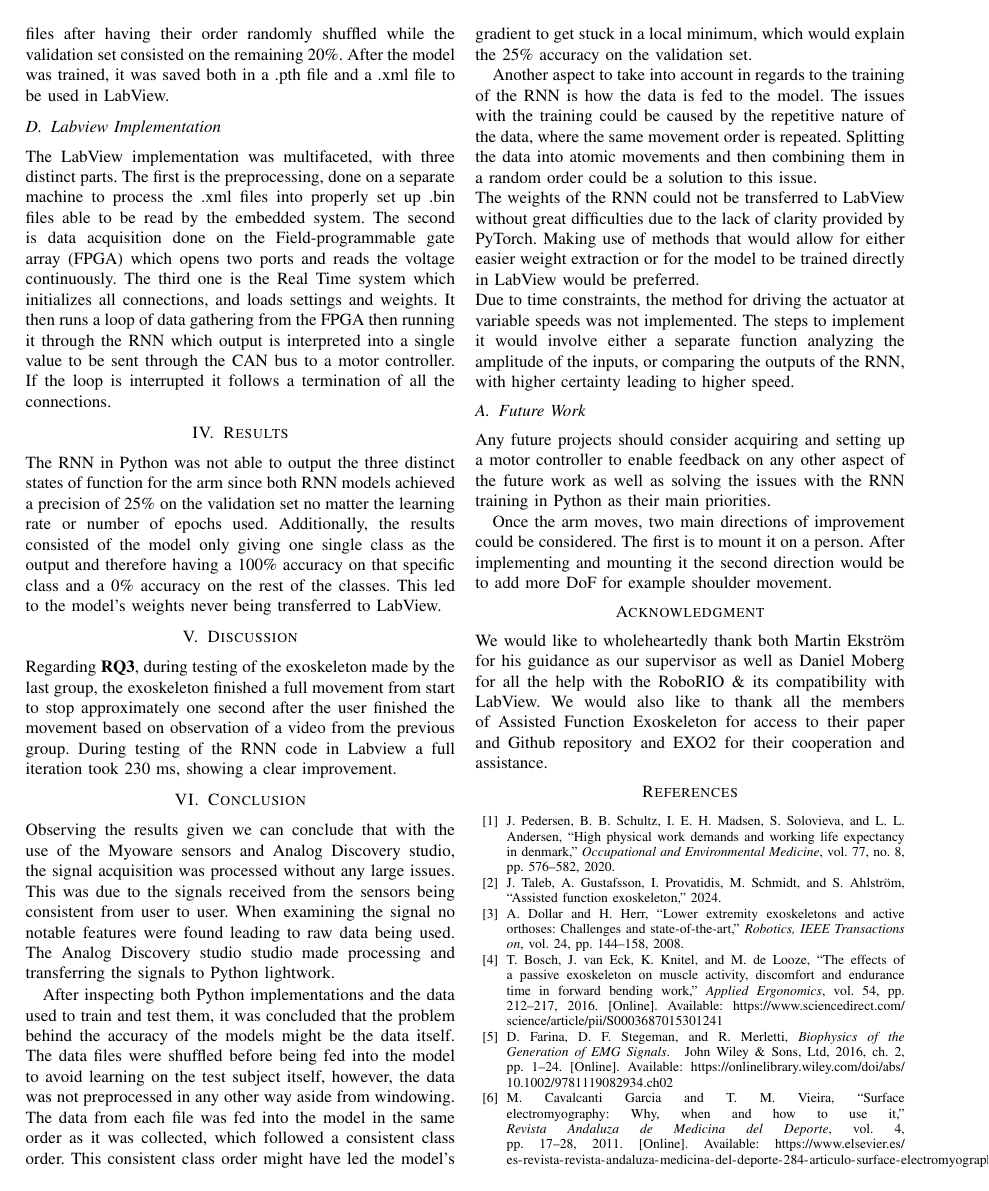
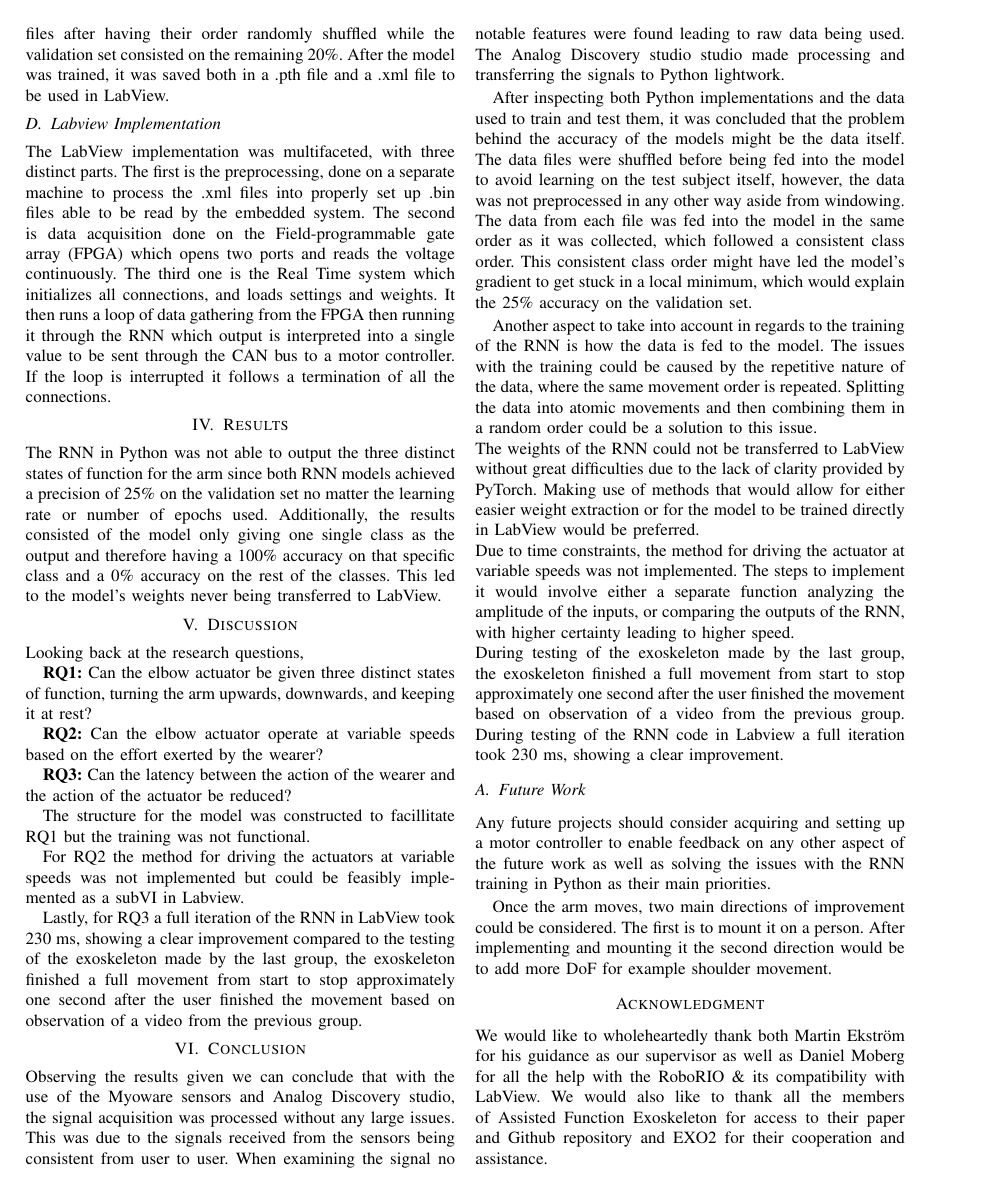
Before and after one commit to DanRyten/EXO1, a LaTeX paper (LaTeX/main.tex, which reads LaTeX/sections/conclusion.tex, LaTeX/sections/discussion.tex): page 5 of 6. Compiled offline with pdfLaTeX.

Commit message:
added discussio

```diff
--- a/LaTeX/sections/conclusion.tex
+++ b/LaTeX/sections/conclusion.tex
@@ -22,6 +22,10 @@ directly in LabView would be preferred.
 Due to time constraints, the method for driving the actuator at variable speeds was not implemented. The steps to implement it
 would involve either a separate function analyzing the amplitude of the inputs, or comparing the outputs of the RNN,
 with higher certainty leading to higher speed.
+\\
+During testing of the exoskeleton made by the last group, the exoskeleton finished a full movement from start to stop approximately
+one second after the user finished the movement based on observation of a video from the previous group. During testing of the RNN
+code in Labview a full iteration took 230 ms, showing a clear improvement.
 
 
 \subsection{Future Work}
--- a/LaTeX/sections/discussion.tex
+++ b/LaTeX/sections/discussion.tex
@@ -1,6 +1,18 @@
 \section{Discussion}
 \label{section:disc}
 
-Regarding \textbf{RQ3}, during testing of the exoskeleton made by the last group, the exoskeleton finished a full movement from start to stop approximately
-one second after the user finished the movement based on observation of a video from the previous group. During testing of the RNN
-code in Labview a full iteration took 230 ms, showing a clear improvement.
+Looking back at the research questions,
+
+\textbf{RQ1:} Can the elbow actuator be given three distinct states of function, turning the arm upwards, downwards, and keeping it at rest?
+
+\textbf{RQ2:} Can the elbow actuator operate at variable speeds based on the effort exerted by the wearer?
+
+\textbf{RQ3:} Can the latency between the action of the wearer and the action of the actuator be reduced?
+
+The structure for the model was constructed to facillitate RQ1 but the training was not functional.
+
+For RQ2 the method for driving the actuators at variable speeds was not implemented but could be feasibly implemented as a subVI in Labview.
+
+Lastly, for RQ3 a full iteration of the RNN in LabView took 230 ms, showing a clear improvement compared to the testing of the exoskeleton
+made by the last group, the exoskeleton finished a full movement from start to stop approximately one second after the user finished the
+movement based on observation of a video from the previous group.
```
